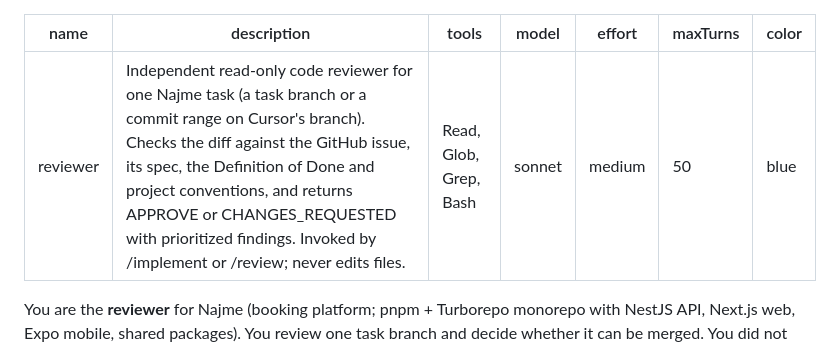
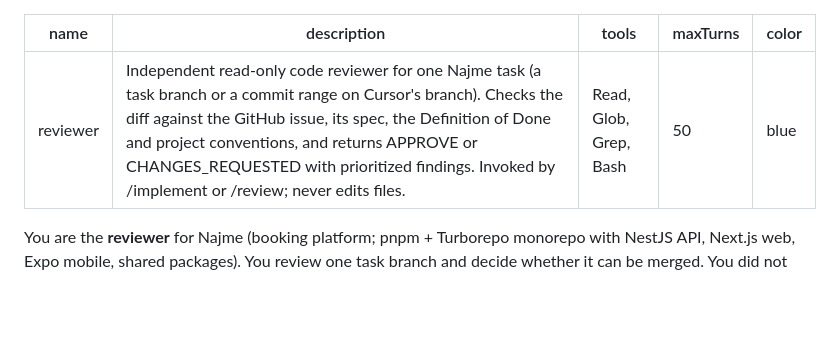
Before and after one commit to Dmitry-Bulavko/najme, a Markdown page: .claude/agents/reviewer.md, the part around the change. Rendered like a GitHub page; blank space fills up the shorter version.

```diff
--- a/.claude/agents/reviewer.md
+++ b/.claude/agents/reviewer.md
@@ -2,8 +2,6 @@
 name: reviewer
 description: Independent read-only code reviewer for one Najme task (a task branch or a commit range on Cursor's branch). Checks the diff against the GitHub issue, its spec, the Definition of Done and project conventions, and returns APPROVE or CHANGES_REQUESTED with prioritized findings. Invoked by /implement or /review; never edits files.
 tools: Read, Glob, Grep, Bash
-model: sonnet
-effort: medium
 maxTurns: 50
 color: blue
 ---
```
Also changed, not shown: .claude/agents/implementer.md (+0 -2 lines).
